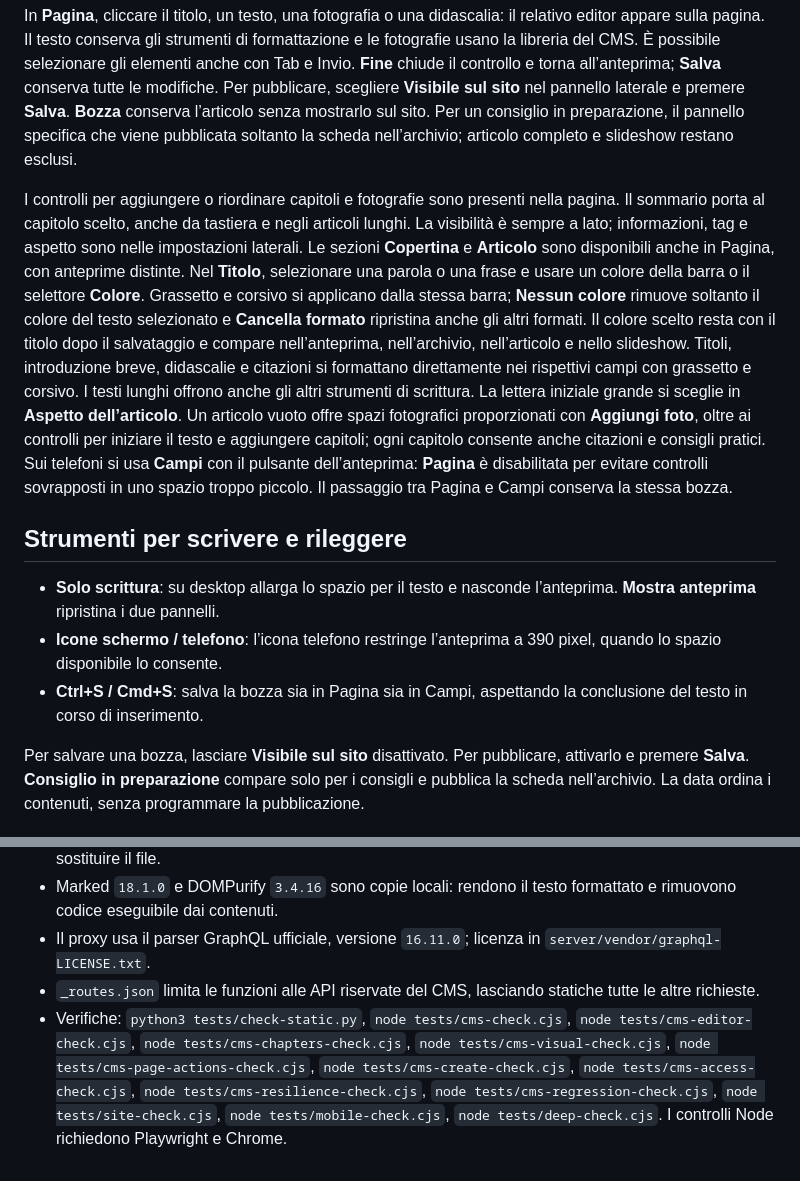
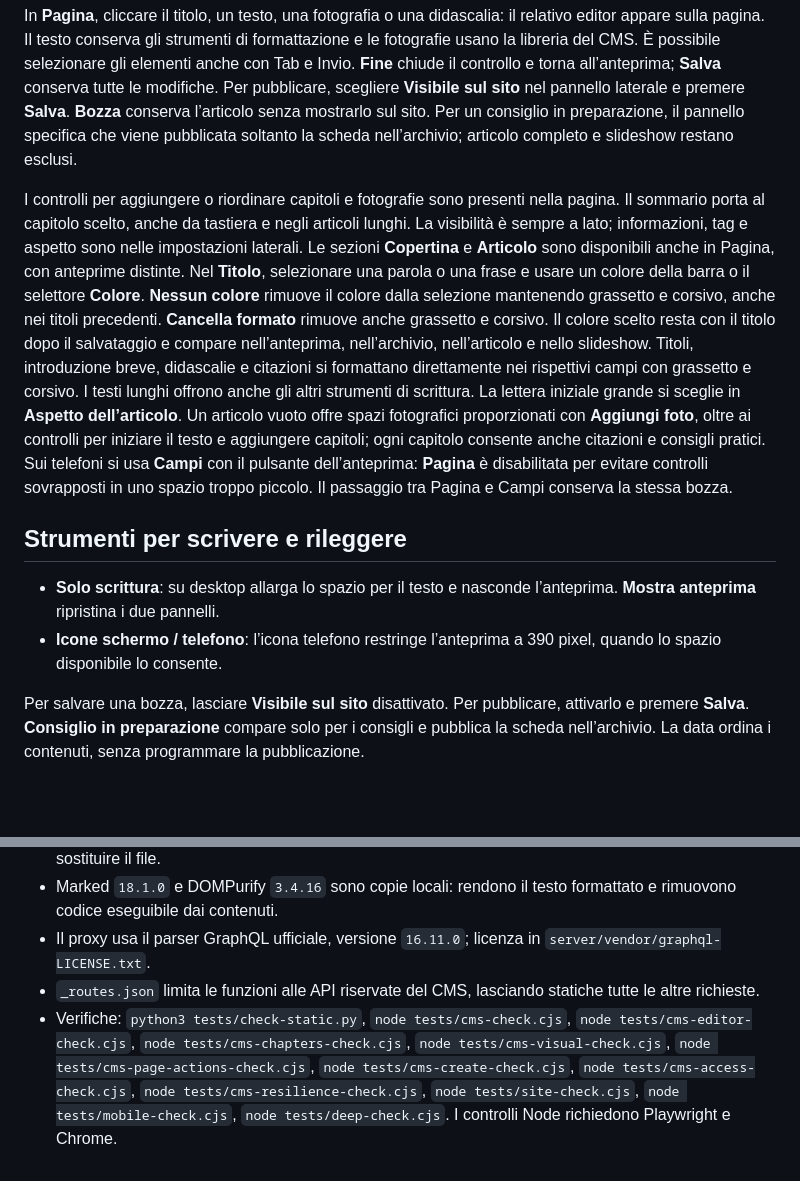
Before and after one commit to mattiabacile/elyexploreworld, a Markdown page: CMS.md, 2 parts joined by grey strips. GitHub-like rendering; blank space fills up the shorter version.

Commit message:
Keep cleared title colors removed from articles

```diff
--- a/CMS.md
+++ b/CMS.md
@@ -23,13 +23,12 @@ Su desktop la barra superiore offre due modalità: **Pagina** e **Campi**. Campi
 
 In **Pagina**, cliccare il titolo, un testo, una fotografia o una didascalia: il relativo editor appare sulla pagina. Il testo conserva gli strumenti di formattazione e le fotografie usano la libreria del CMS. È possibile selezionare gli elementi anche con Tab e Invio. **Fine** chiude il controllo e torna all’anteprima; **Salva** conserva tutte le modifiche. Per pubblicare, scegliere **Visibile sul sito** nel pannello laterale e premere **Salva**. **Bozza** conserva l’articolo senza mostrarlo sul sito. Per un consiglio in preparazione, il pannello specifica che viene pubblicata soltanto la scheda nell’archivio; articolo completo e slideshow restano esclusi.
 
-I controlli per aggiungere o riordinare capitoli e fotografie sono presenti nella pagina. Il sommario porta al capitolo scelto, anche da tastiera e negli articoli lunghi. La visibilità è sempre a lato; informazioni, tag e aspetto sono nelle impostazioni laterali. Le sezioni **Copertina** e **Articolo** sono disponibili anche in Pagina, con anteprime distinte. Nel **Titolo**, selezionare una parola o una frase e usare un colore della barra o il selettore **Colore**. Grassetto e corsivo si applicano dalla stessa barra; **Nessun colore** rimuove soltanto il colore del testo selezionato e **Cancella formato** ripristina anche gli altri formati. Il colore scelto resta con il titolo dopo il salvataggio e compare nell’anteprima, nell’archivio, nell’articolo e nello slideshow. Titoli, introduzione breve, didascalie e citazioni si formattano direttamente nei rispettivi campi con grassetto e corsivo. I testi lunghi offrono anche gli altri strumenti di scrittura. La lettera iniziale grande si sceglie in **Aspetto dell’articolo**. Un articolo vuoto offre spazi fotografici proporzionati con **Aggiungi foto**, oltre ai controlli per iniziare il testo e aggiungere capitoli; ogni capitolo consente anche citazioni e consigli pratici. Sui telefoni si usa **Campi** con il pulsante dell’anteprima: **Pagina** è disabilitata per evitare controlli sovrapposti in uno spazio troppo piccolo. Il passaggio tra Pagina e Campi conserva la stessa bozza.
+I controlli per aggiungere o riordinare capitoli e fotografie sono presenti nella pagina. Il sommario porta al capitolo scelto, anche da tastiera e negli articoli lunghi. La visibilità è sempre a lato; informazioni, tag e aspetto sono nelle impostazioni laterali. Le sezioni **Copertina** e **Articolo** sono disponibili anche in Pagina, con anteprime distinte. Nel **Titolo**, selezionare una parola o una frase e usare un colore della barra o il selettore **Colore**. **Nessun colore** rimuove il colore dalla selezione mantenendo grassetto e corsivo, anche nei titoli precedenti. **Cancella formato** rimuove anche grassetto e corsivo. Il colore scelto resta con il titolo dopo il salvataggio e compare nell’anteprima, nell’archivio, nell’articolo e nello slideshow. Titoli, introduzione breve, didascalie e citazioni si formattano direttamente nei rispettivi campi con grassetto e corsivo. I testi lunghi offrono anche gli altri strumenti di scrittura. La lettera iniziale grande si sceglie in **Aspetto dell’articolo**. Un articolo vuoto offre spazi fotografici proporzionati con **Aggiungi foto**, oltre ai controlli per iniziare il testo e aggiungere capitoli; ogni capitolo consente anche citazioni e consigli pratici. Sui telefoni si usa **Campi** con il pulsante dell’anteprima: **Pagina** è disabilitata per evitare controlli sovrapposti in uno spazio troppo piccolo. Il passaggio tra Pagina e Campi conserva la stessa bozza.
 
 ## Strumenti per scrivere e rileggere
 
 - **Solo scrittura**: su desktop allarga lo spazio per il testo e nasconde l’anteprima. **Mostra anteprima** ripristina i due pannelli.
 - **Icone schermo / telefono**: l’icona telefono restringe l’anteprima a 390 pixel, quando lo spazio disponibile lo consente.
-- **Ctrl+S / Cmd+S**: salva la bozza sia in Pagina sia in Campi, aspettando la conclusione del testo in corso di inserimento.
 
 Per salvare una bozza, lasciare **Visibile sul sito** disattivato. Per pubblicare, attivarlo e premere **Salva**. **Consiglio in preparazione** compare solo per i consigli e pubblica la scheda nell’archivio. La data ordina i contenuti, senza programmare la pubblicazione.
 
@@ -99,4 +98,4 @@ Se il pannello non si carica, **Riprova ad aprire il pannello** ripete il carica
 - Marked `18.1.0` e DOMPurify `3.4.16` sono copie locali: rendono il testo formattato e rimuovono codice eseguibile dai contenuti.
 - Il proxy usa il parser GraphQL ufficiale, versione `16.11.0`; licenza in `server/vendor/graphql-LICENSE.txt`.
 - `_routes.json` limita le funzioni alle API riservate del CMS, lasciando statiche tutte le altre richieste.
-- Verifiche: `python3 tests/check-static.py`, `node tests/cms-check.cjs`, `node tests/cms-editor-check.cjs`, `node tests/cms-chapters-check.cjs`, `node tests/cms-visual-check.cjs`, `node tests/cms-page-actions-check.cjs`, `node tests/cms-create-check.cjs`, `node tests/cms-access-check.cjs`, `node tests/cms-resilience-check.cjs`, `node tests/cms-regression-check.cjs`, `node tests/site-check.cjs`, `node tests/mobile-check.cjs`, `node tests/deep-check.cjs`. I controlli Node richiedono Playwright e Chrome.
+- Verifiche: `python3 tests/check-static.py`, `node tests/cms-check.cjs`, `node tests/cms-editor-check.cjs`, `node tests/cms-chapters-check.cjs`, `node tests/cms-visual-check.cjs`, `node tests/cms-page-actions-check.cjs`, `node tests/cms-create-check.cjs`, `node tests/cms-access-check.cjs`, `node tests/cms-resilience-check.cjs`, `node tests/site-check.cjs`, `node tests/mobile-check.cjs`, `node tests/deep-check.cjs`. I controlli Node richiedono Playwright e Chrome.
```
